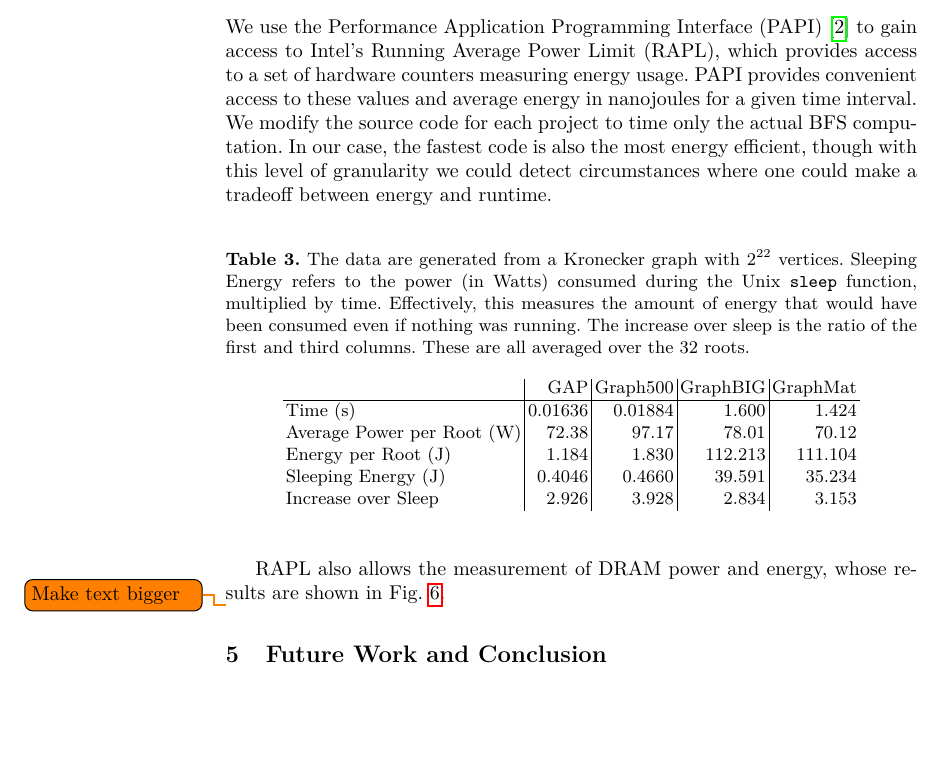
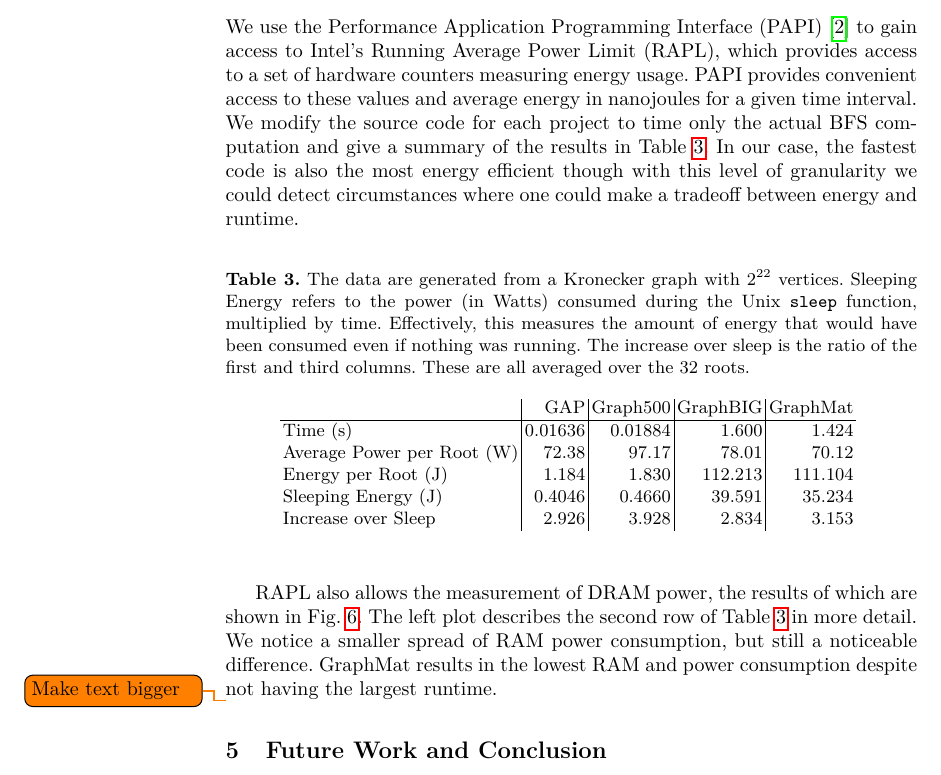
Before and after one commit to HPCL/easy-parallel-graph, a LaTeX thesis (papers/publication/paper-pollard.tex): part of page 10 of 12, cut so that both start at the same text, the shorter picture padded with empty space. Compiled offline with pdfLaTeX.

Commit message:
Expanded explanation in Power section.

```diff
--- a/papers/publication/paper-pollard.tex
+++ b/papers/publication/paper-pollard.tex
@@ -287,7 +287,7 @@ Figure~\ref{fig:bfs-scaling} shows the scalability and speedup for BFS. We defin
 \todo{Rerun GraphMat on scale 22 with 2 threads. Surprising that it slows down}
 
 \subsection{Power and Energy Consumption}
-We use the Performance Application Programming Interface (PAPI) \cite{Browne:2000:PAPI} to gain access to Intel's Running Average Power Limit (RAPL), which provides access to a set of hardware counters measuring energy usage. PAPI provides convenient access to these values and average energy in nanojoules for a given time interval. We modify the source code for each project to time only the actual BFS computation. In our case, the fastest code is also the most energy efficient, though with this level of granularity we could detect circumstances where one could make a tradeoff between energy and runtime.
+We use the Performance Application Programming Interface (PAPI) \cite{Browne:2000:PAPI} to gain access to Intel's Running Average Power Limit (RAPL), which provides access to a set of hardware counters measuring energy usage. PAPI provides convenient access to these values and average energy in nanojoules for a given time interval. We modify the source code for each project to time only the actual BFS computation and give a summary of the results in Table~\ref{tab:power}. In our case, the fastest code is also the most energy efficient though with this level of granularity we could detect circumstances where one could make a tradeoff between energy and runtime.
 
 \begin{table}
 	\caption{The data are generated from a Kronecker graph with $2^{22}$ vertices. Sleeping Energy refers to the power (in Watts) consumed during the Unix \texttt{sleep} function, multiplied by time. Effectively, this measures the amount of energy that would have been consumed even if nothing was running. The increase over sleep is the ratio of the first and third columns. These are all averaged over the 32 roots.}
@@ -300,9 +300,10 @@ We use the Performance Application Programming Interface (PAPI) \cite{Browne:200
 		Sleeping Energy (J) & 0.4046  & 0.4660 & 39.591 &  35.234 \\
 		Increase over Sleep & 2.926 & 3.928 & 2.834 & 3.153
 	\end{tabular}
+	\label{tab:power}
 \end{table}
 
-RAPL also allows the measurement of DRAM power and energy, whose results are shown in Fig.~\ref{fig:power}.
+RAPL also allows the measurement of DRAM power, the results of which are shown in Fig.~\ref{fig:power}. The left plot describes the second row of Table~\ref{tab:power} in more detail. We notice a smaller spread of RAM power consumption, but still a noticeable difference. GraphMat results in the lowest RAM and power consumption despite not having the largest runtime.
 
 \todo{Make text bigger}
 \begin{figure}
```
